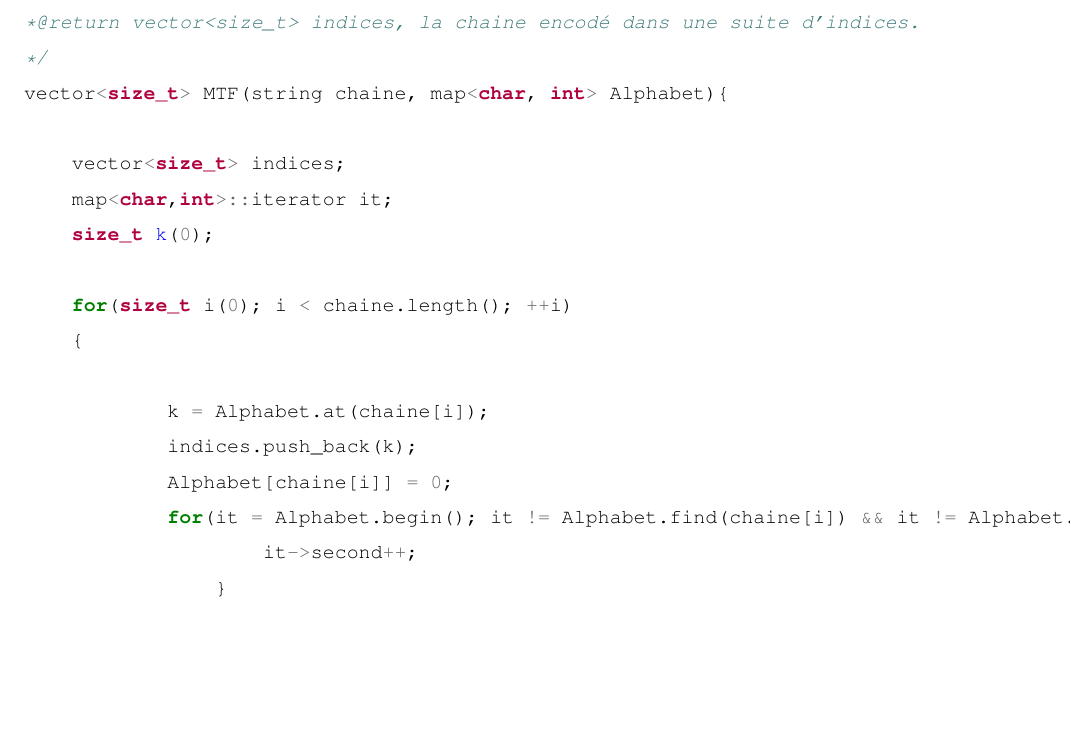
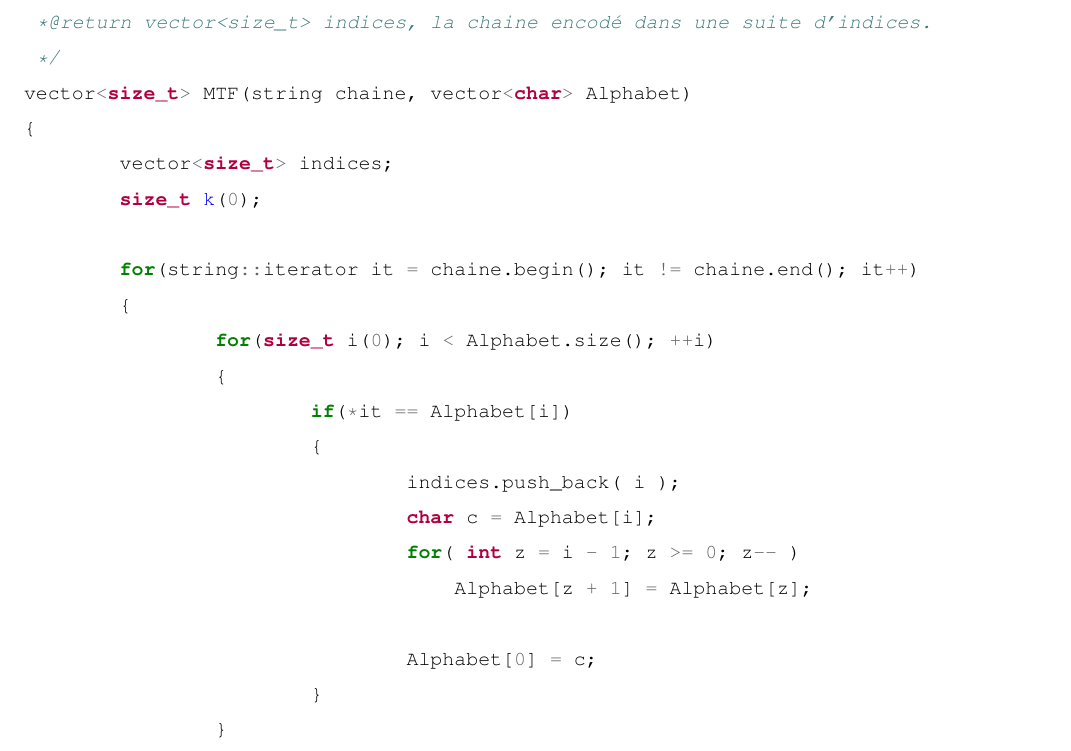
Before and after one commit to guillaumeki/Notes-cours-th-orie-de-l-information, a LaTeX document (main.tex, which reads MTF.tex): part of page 7 of 8, cut so that both start at the same text, the shorter picture padded with empty space. Compiled offline with pdfLaTeX.

Commit message:
Updates from ShareLaTeX

```diff
--- a/MTF.tex
+++ b/MTF.tex
@@ -18,29 +18,31 @@ Le tableau est tout d'abord initialisé en rangeant les caractères utilisé pou
 \begin{minted}{c++}
 /*@function MTF.
  *@param string chaine, la chaine à encoder.
-*@param map<char,int> Alphabet, l'alphabet.
+ *@param vector<char> Alphabet, l'alphabet.
  *@return vector<size_t> indices, la chaine encodé dans une suite d'indices.
  */
-vector<size_t> MTF(string chaine, map<char, int> Alphabet){
-
+vector<size_t> MTF(string chaine, vector<char> Alphabet)
+{
 	vector<size_t> indices;
-    map<char,int>::iterator it;
 	size_t k(0);
 
-    for(size_t i(0); i < chaine.length(); ++i)
+	for(string::iterator it = chaine.begin(); it != chaine.end(); it++)
 	{
+		for(size_t i(0); i < Alphabet.size(); ++i)
+		{
+			if(*it == Alphabet[i])
+			{
+				indices.push_back( i );
+				char c = Alphabet[i];
+				for( int z = i - 1; z >= 0; z-- )
+	    			Alphabet[z + 1] = Alphabet[z];
 
-	    k = Alphabet.at(chaine[i]);
-	    indices.push_back(k);
-	    Alphabet[chaine[i]] = 0;
-	    for(it = Alphabet.begin(); it != Alphabet.find(chaine[i]) && it != Alphabet.end(); ++it){
-		    it->second++;
+        			Alphabet[0] = c;
 			}
-
+		}
 	}
 
 	return indices;
-
 }
 \end{minted}
 
```
Lines whose indentation alone changed are shown as unchanged.
